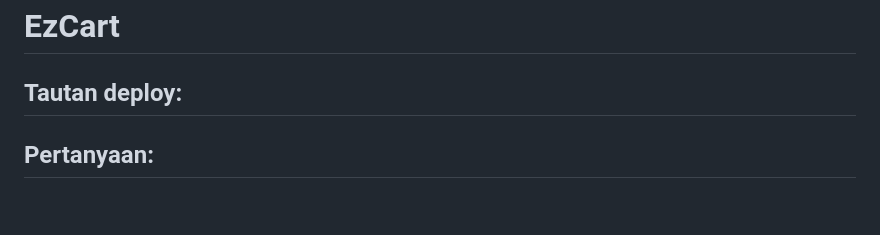
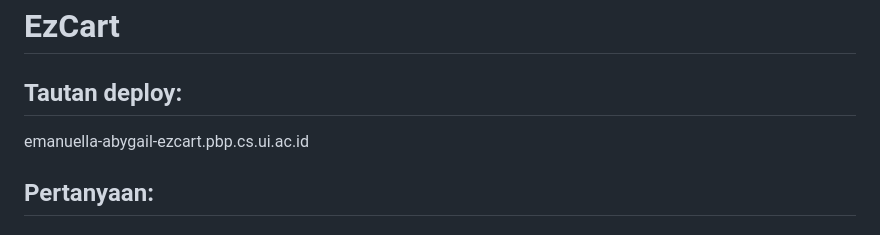
Before and after one commit to emanuellaabygail/EzCart, a Markdown page: README.md, the part around the change. GitHub-like rendering; blank space fills up the shorter version.

```diff
--- a/README.md
+++ b/README.md
@@ -1,5 +1,6 @@
 # EzCart
 ## Tautan deploy:
+emanuella-abygail-ezcart.pbp.cs.ui.ac.id
 ## Pertanyaan:
 ### Cara Pengimplementasian checklist
 #### A. Membuat sebuah proyek Django baru
```
